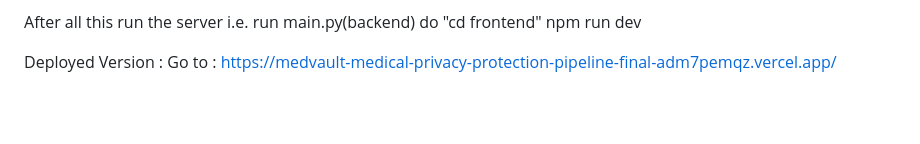
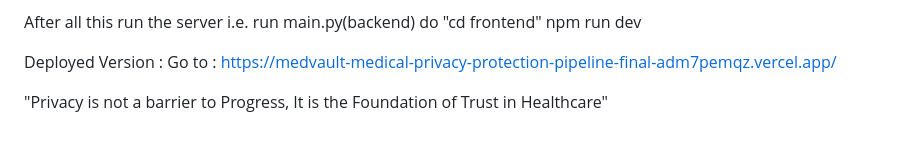
Before and after one commit to vedantjn27/Medvault-Medical-Privacy-Protection-Pipeline-final-implementation, a Markdown page: README.md, the part around the change. GitHub-like rendering; blank space fills up the shorter version.

```diff
--- a/README.md
+++ b/README.md
@@ -86,3 +86,5 @@ For frontend : "cd frontend" in the cmd prompt npm install npm install next reac
 After all this run the server i.e. run main.py(backend) do "cd frontend" npm run dev
 
 Deployed Version : Go to : https://medvault-medical-privacy-protection-pipeline-final-adm7pemqz.vercel.app/
+
+"Privacy is not a barrier to Progress, It is the Foundation of Trust in Healthcare"
```
